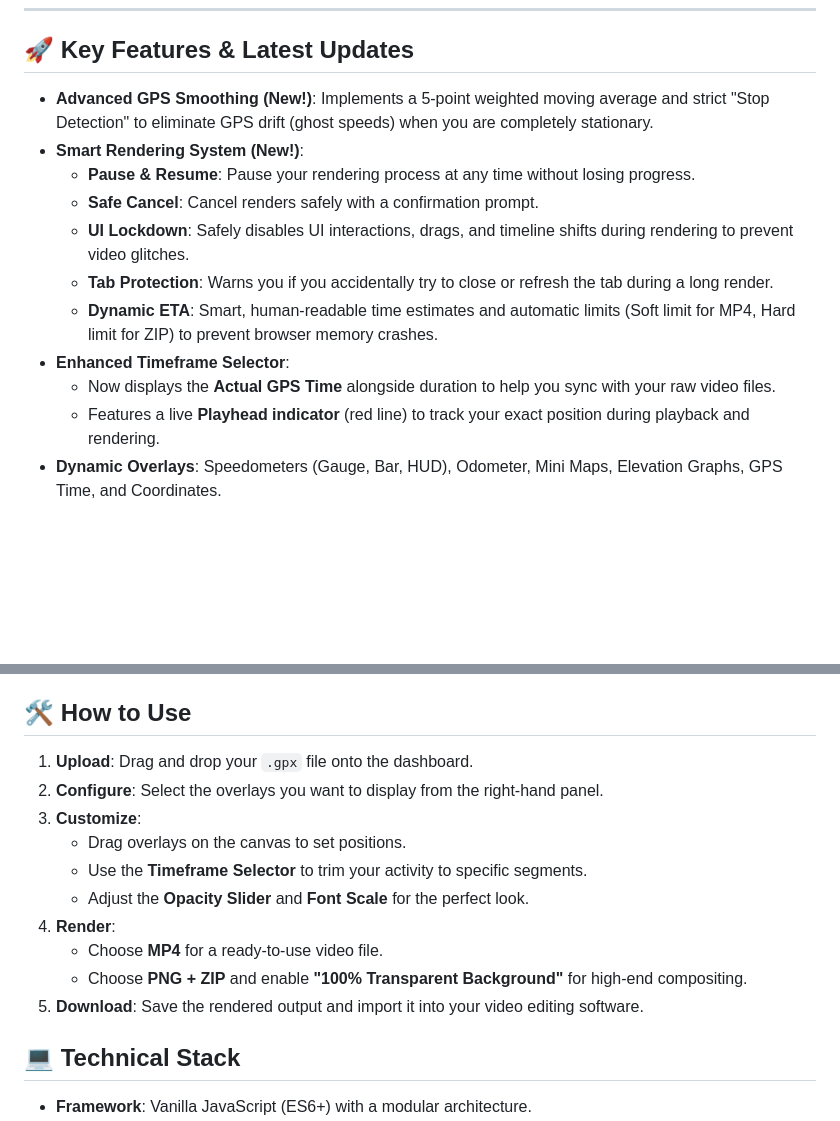
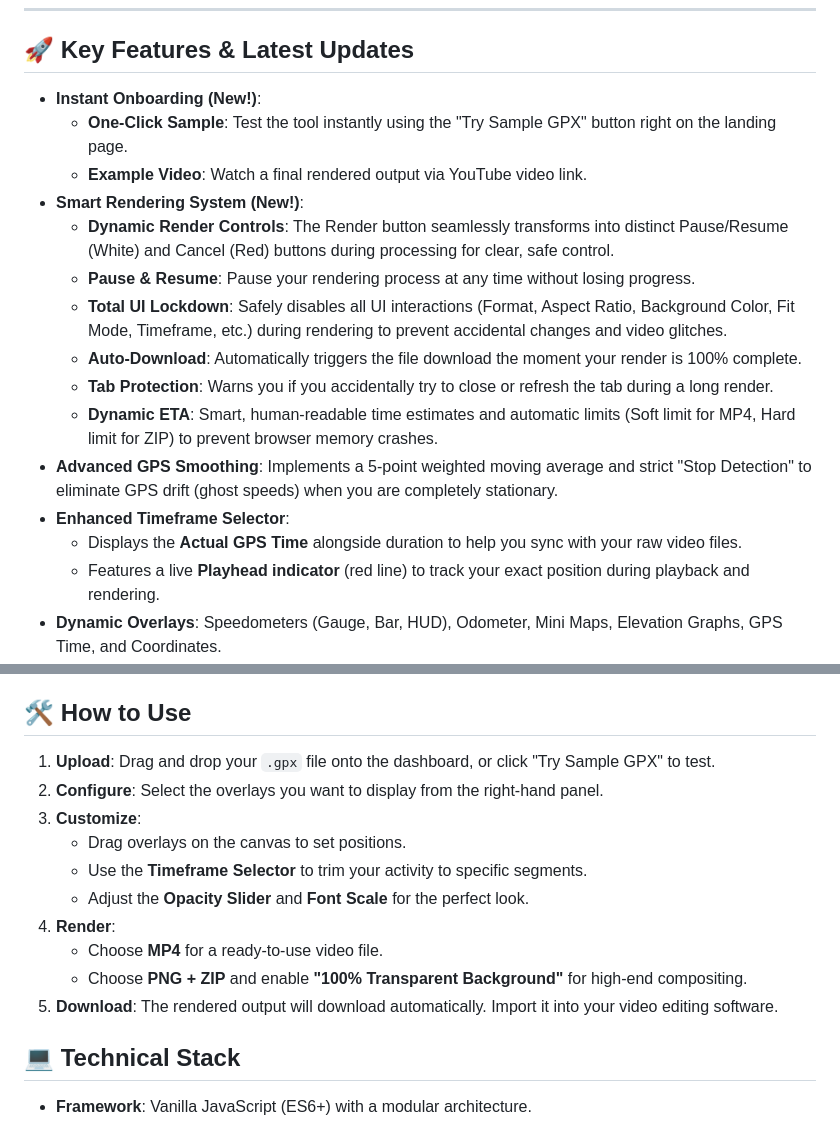
Before and after one commit to Imsikruwi/gpx-greenscreen, a Markdown page: README.md, 2 parts joined by grey strips. Rendered like a GitHub page; blank space fills up the shorter version.

```diff
--- a/README.md
+++ b/README.md
@@ -8,15 +8,19 @@
 
 ## 🚀 Key Features & Latest Updates
 
-- **Advanced GPS Smoothing (New!)**: Implements a 5-point weighted moving average and strict "Stop Detection" to eliminate GPS drift (ghost speeds) when you are completely stationary.
+- **Instant Onboarding (New!)**:
+  - **One-Click Sample**: Test the tool instantly using the "Try Sample GPX" button right on the landing page.
+  - **Example Video**: Watch a final rendered output via YouTube video link.
 - **Smart Rendering System (New!)**:
+  - **Dynamic Render Controls**: The Render button seamlessly transforms into distinct Pause/Resume (White) and Cancel (Red) buttons during processing for clear, safe control.
   - **Pause & Resume**: Pause your rendering process at any time without losing progress.
-  - **Safe Cancel**: Cancel renders safely with a confirmation prompt.
-  - **UI Lockdown**: Safely disables UI interactions, drags, and timeline shifts during rendering to prevent video glitches.
+  - **Total UI Lockdown**: Safely disables all UI interactions (Format, Aspect Ratio, Background Color, Fit Mode, Timeframe, etc.) during rendering to prevent accidental changes and video glitches.
+  - **Auto-Download**: Automatically triggers the file download the moment your render is 100% complete.
   - **Tab Protection**: Warns you if you accidentally try to close or refresh the tab during a long render.
   - **Dynamic ETA**: Smart, human-readable time estimates and automatic limits (Soft limit for MP4, Hard limit for ZIP) to prevent browser memory crashes.
+- **Advanced GPS Smoothing**: Implements a 5-point weighted moving average and strict "Stop Detection" to eliminate GPS drift (ghost speeds) when you are completely stationary.
 - **Enhanced Timeframe Selector**:
-  - Now displays the **Actual GPS Time** alongside duration to help you sync with your raw video files.
+  - Displays the **Actual GPS Time** alongside duration to help you sync with your raw video files.
   - Features a live **Playhead indicator** (red line) to track your exact position during playback and rendering.
 - **Dynamic Overlays**: Speedometers (Gauge, Bar, HUD), Odometer, Mini Maps, Elevation Graphs, GPS Time, and Coordinates.
 - **Professional Export Options**:
@@ -27,7 +31,7 @@
 
 ## 🛠 How to Use
 
-1. **Upload**: Drag and drop your `.gpx` file onto the dashboard.
+1. **Upload**: Drag and drop your `.gpx` file onto the dashboard, or click "Try Sample GPX" to test.
 2. **Configure**: Select the overlays you want to display from the right-hand panel.
 3. **Customize**:
    - Drag overlays on the canvas to set positions.
@@ -36,7 +40,7 @@
 4. **Render**:
    - Choose **MP4** for a ready-to-use video file.
    - Choose **PNG + ZIP** and enable **"100% Transparent Background"** for high-end compositing.
-5. **Download**: Save the rendered output and import it into your video editing software.
+5. **Download**: The rendered output will download automatically. Import it into your video editing software.
 
 ## 💻 Technical Stack
 
```
